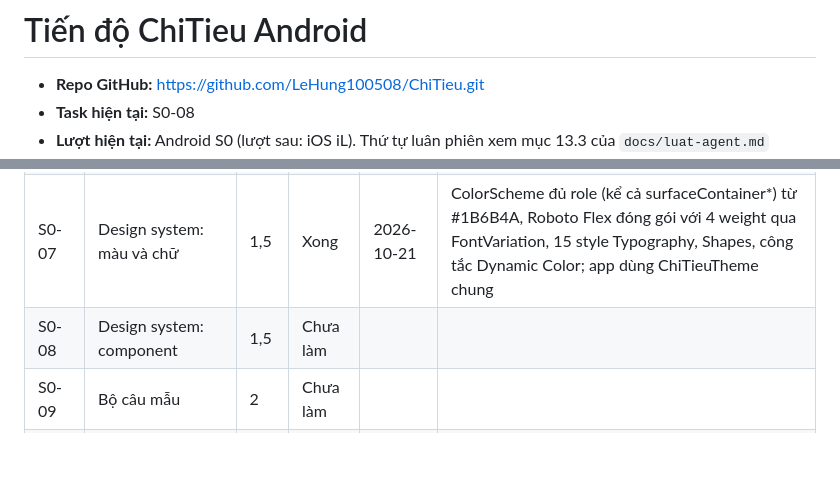
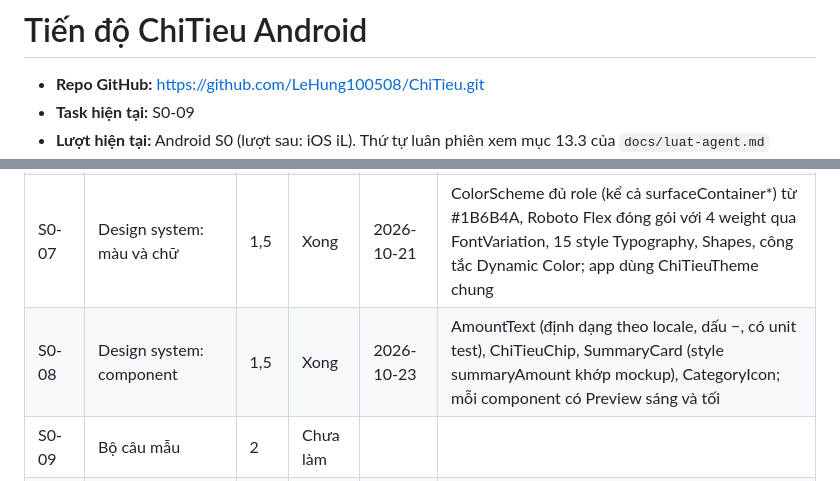
Before and after one commit to LeHung100508/ChiTieu-docs, a Markdown page: tien-do.md, 2 parts joined by grey strips. GitHub-like rendering; blank space fills up the shorter version.

Commit message:
[S0-08] cap nhat tai lieu ly thuyet va tien do S0-08

```diff
--- a/tien-do.md
+++ b/tien-do.md
@@ -1,5 +1,5 @@
 # Tiến độ ChiTieu Android
 
 - **Repo GitHub:** https://github.com/LeHung100508/ChiTieu.git
-- **Task hiện tại:** S0-08
+- **Task hiện tại:** S0-09
 - **Lượt hiện tại:** Android S0 (lượt sau: iOS iL). Thứ tự luân phiên xem mục 13.3 của `docs/luat-agent.md`
@@ -20,7 +20,7 @@ Trạng thái: Chưa làm · Đang làm · Chờ rà soát · Cần sửa · Xon
 | S0-05 | Chất lượng mã | 1 | Xong | 2026-10-19 | Spotless (ktlint), Detekt (Compose rules), ./gradlew check chạy sạch 100% |
 | S0-06 | CI | 1,5 | Xong | 2026-10-21 | GitHub Actions một lệnh Gradle, Kover (skipProjects benchmarks), ruleset main bắt buộc PR và check Build & Verify; PR #1 xanh |
 | S0-07 | Design system: màu và chữ | 1,5 | Xong | 2026-10-21 | ColorScheme đủ role (kể cả surfaceContainer*) từ #1B6B4A, Roboto Flex đóng gói với 4 weight qua FontVariation, 15 style Typography, Shapes, công tắc Dynamic Color; app dùng ChiTieuTheme chung |
-| S0-08 | Design system: component | 1,5 | Chưa làm | | |
+| S0-08 | Design system: component | 1,5 | Xong | 2026-10-23 | AmountText (định dạng theo locale, dấu −, có unit test), ChiTieuChip, SummaryCard (style summaryAmount khớp mockup), CategoryIcon; mỗi component có Preview sáng và tối |
 | S0-09 | Bộ câu mẫu | 2 | Chưa làm | | |
 | S0-10 | Parser: chuẩn hóa và tách từ | 1,5 | Chưa làm | | |
 | S0-11 | Parser: số tiền (FR-02) | 2 | Chưa làm | | |
```
Also changed, not shown: other parts of tien-do.md (+1 -1 lines), hoc/S0-08-design-system-component.md (added, +59 -0 lines).
